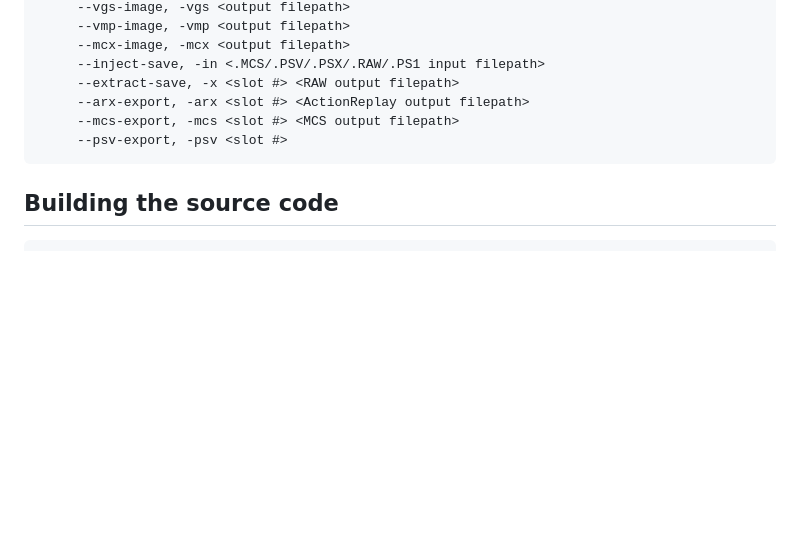
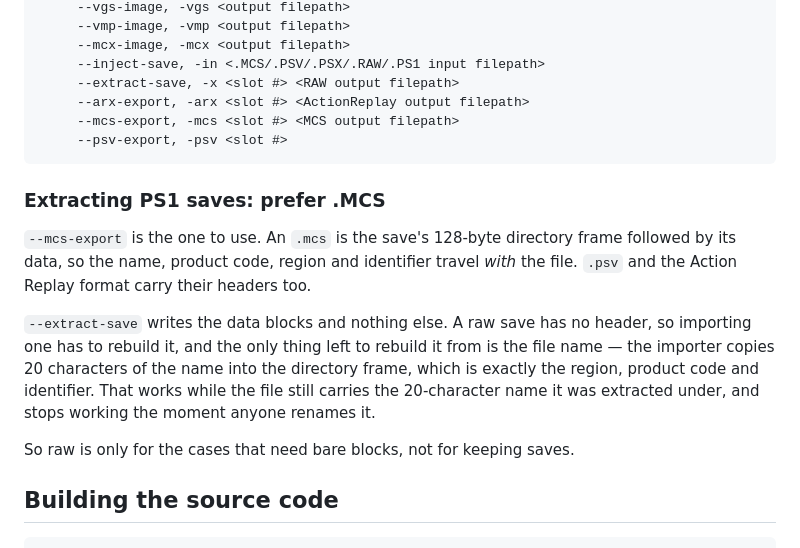
Before and after one commit to bucanero/ps2vmc-tool, a Markdown page: README.md, the part around the change. Drawn GitHub-style; blank space fills up the shorter version.

````diff
--- a/README.md
+++ b/README.md
@@ -79,6 +79,22 @@ Available commands:
 	 --psv-export, -psv <slot #>
 ```
 
+### Extracting PS1 saves: prefer .MCS
+
+`--mcs-export` is the one to use. An `.mcs` is the save's 128-byte directory
+frame followed by its data, so the name, product code, region and identifier
+travel *with* the file. `.psv` and the Action Replay format carry their headers
+too.
+
+`--extract-save` writes the data blocks and nothing else. A raw save has no
+header, so importing one has to rebuild it, and the only thing left to rebuild
+it from is the file name — the importer copies 20 characters of the name into
+the directory frame, which is exactly the region, product code and identifier.
+That works while the file still carries the 20-character name it was extracted
+under, and stops working the moment anyone renames it.
+
+So raw is only for the cases that need bare blocks, not for keeping saves.
+
 ## Building the source code
 
 ```
````
